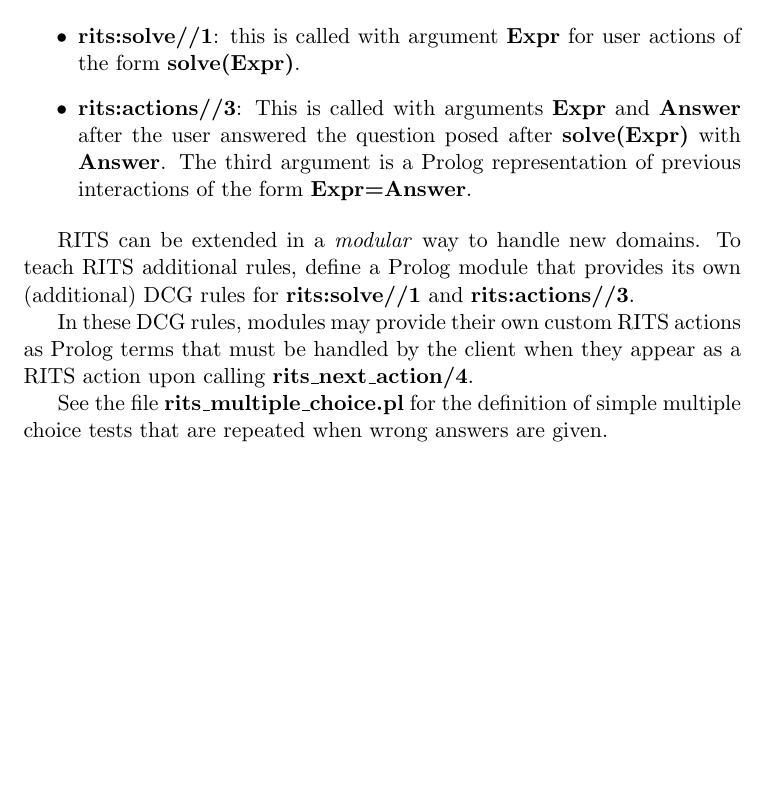
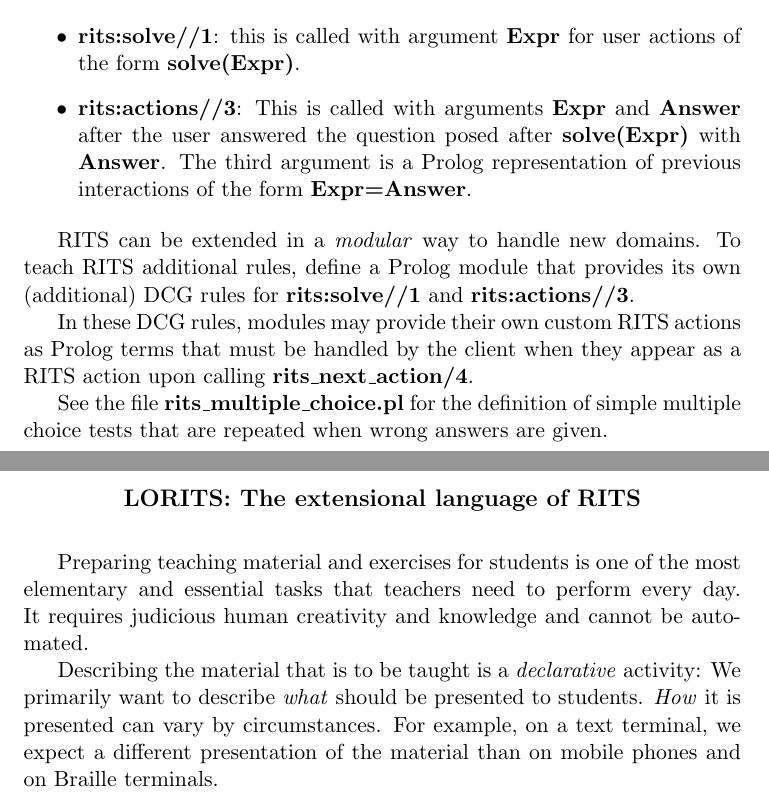
Before and after one commit to JanWielemaker/rits, a LaTeX document (rits_architecture.tex): part of page 2 of 2 before the commit and two parts of pages 2 and 3 of 3 after it, the two joined at a grey line, cut so that both start at the same text, the shorter picture padded with empty space. Compiled offline with pdfLaTeX.

Commit message:
begin describing LORITS: the "Language of RITS"

```diff
--- a/rits_architecture.tex
+++ b/rits_architecture.tex
@@ -118,6 +118,25 @@ See the file \textbf{rits\_multiple\_choice.pl} for the definition of
 simple multiple choice tests that are repeated when wrong answers are
 given.
 
+\bigskip
+\begin{center}
+  \large\textbf{LORITS: The extensional language of RITS}
+\end{center}
+
+\medskip
+
+Preparing teaching material and exercises for students is one of the
+most elementary and essential tasks that teachers need to perform
+every day. It requires judicious human creativity and knowledge and
+cannot be automated.
+
+Describing the material that is to be taught is a \textit{declarative}
+activity: We primarily want to describe \textit{what} should be
+presented to students. \textit{How} it is presented can vary by
+circumstances. For example, on a text terminal, we expect a different
+presentation of the material than on mobile phones and on Braille
+terminals.
+
 
 \vfil
 \end{document}
```
